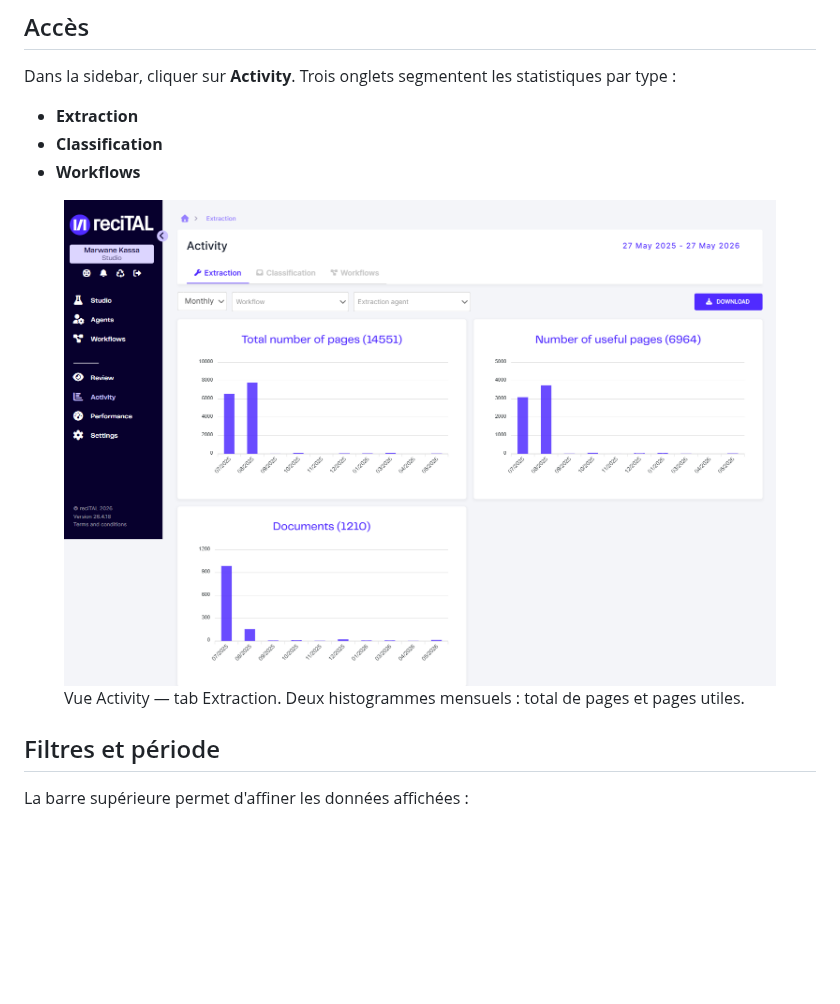
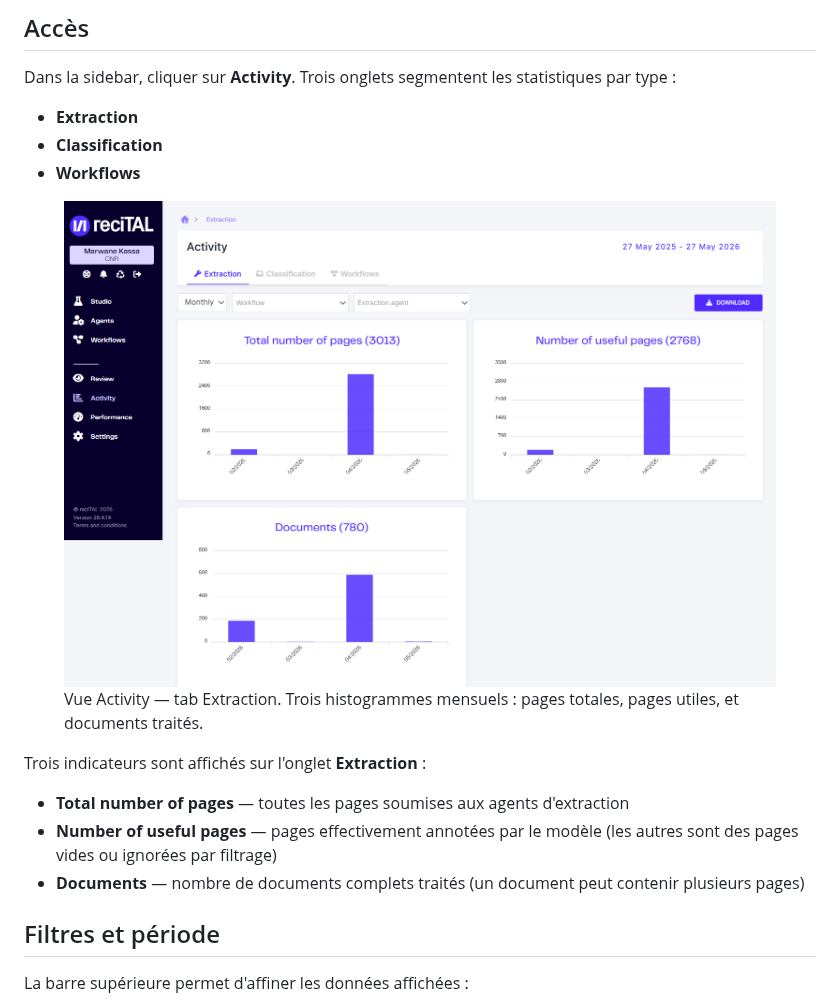
Before and after one commit to recitalAI/public-documentation, a Markdown page: production/activite.md, the part around the change. Rendered like a GitHub page; pictures changed too: .gitbook/assets/production_activity_chart.png; blank space fills up the shorter version.

Commit message:
Activity: capture prod (3 métriques) + mention de la métrique Documents
Remplace la capture staging par une version prod plus représentative.
La page mentionne maintenant les 3 indicateurs réels: pages totales, pages utiles, documents.

```diff
--- a/production/activite.md
+++ b/production/activite.md
@@ -10,7 +10,13 @@ Dans la sidebar, cliquer sur **Activity**. Trois onglets segmentent les statisti
 - **Classification**
 - **Workflows**
 
-<figure><img src="../.gitbook/assets/production_activity_chart.png" alt="Graphes d'activité pour l'extraction sur 12 mois"><figcaption>Vue Activity &#x2014; tab Extraction. Deux histogrammes mensuels : total de pages et pages utiles.</figcaption></figure>
+<figure><img src="../.gitbook/assets/production_activity_chart.png" alt="Graphes d'activité pour l'extraction"><figcaption>Vue Activity &#x2014; tab Extraction. Trois histogrammes mensuels : pages totales, pages utiles, et documents traités.</figcaption></figure>
+
+Trois indicateurs sont affichés sur l'onglet **Extraction** :
+
+- **Total number of pages** — toutes les pages soumises aux agents d'extraction
+- **Number of useful pages** — pages effectivement annotées par le modèle (les autres sont des pages vides ou ignorées par filtrage)
+- **Documents** — nombre de documents complets traités (un document peut contenir plusieurs pages)
 
 ## Filtres et période
 
```
